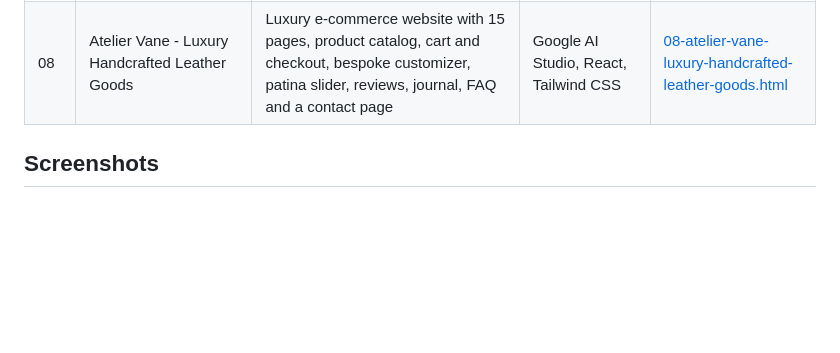
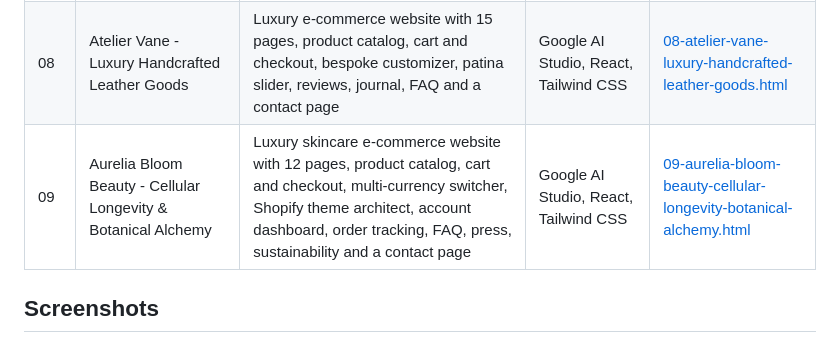
Before and after one commit to faisalshahzad-ai/web-portfolio, a Markdown page: README.md, the part around one of its changes. GitHub-like rendering; blank space fills up the shorter version.

Commit message:
Add 09 Aurelia Bloom Beauty screenshots
Added a new entry for Aurelia Bloom Beauty e-commerce website with detailed features and screenshots.

```diff
--- a/README.md
+++ b/README.md
@@ -16,6 +16,7 @@ Sample website projects by **Faisal Shahzad Naeem**. Each project has its own fo
 | 06 | L'AURA - Contemporary Tasting Room and Atelier | Fine dining restaurant website concept with tasting menus, a private dining estimator, a patron portal and a concierge inquiry form | Google AI Studio, React, Tailwind CSS | [06-aura-contemporary-tasting-room-atelier.html](06-aura-contemporary-tasting-room-atelier.html) |
 | 07 | Aethelgard Systems - AI Automation and Enterprise Orchestration | AI automation agency website with 12 services, a project process, six example systems, engagement plans, an FAQ and a contact form | Google AI Studio, React, Tailwind CSS | [07-aethelgard-systems.html](07-aethelgard-systems.html) |
 | 08 | Atelier Vane - Luxury Handcrafted Leather Goods | Luxury e-commerce website with 15 pages, product catalog, cart and checkout, bespoke customizer, patina slider, reviews, journal, FAQ and a contact page | Google AI Studio, React, Tailwind CSS | [08-atelier-vane-luxury-handcrafted-leather-goods.html](08-atelier-vane-luxury-handcrafted-leather-goods.html) |
+| 09 | Aurelia Bloom Beauty - Cellular Longevity & Botanical Alchemy | Luxury skincare e-commerce website with 12 pages, product catalog, cart and checkout, multi-currency switcher, Shopify theme architect, account dashboard, order tracking, FAQ, press, sustainability and a contact page | Google AI Studio, React, Tailwind CSS | [09-aurelia-bloom-beauty-cellular-longevity-botanical-alchemy.html](09-aurelia-bloom-beauty-cellular-longevity-botanical-alchemy.html) |
 
 ## Screenshots
 
```
Also changed, not shown: other parts of README.md (+53 -0 lines).
